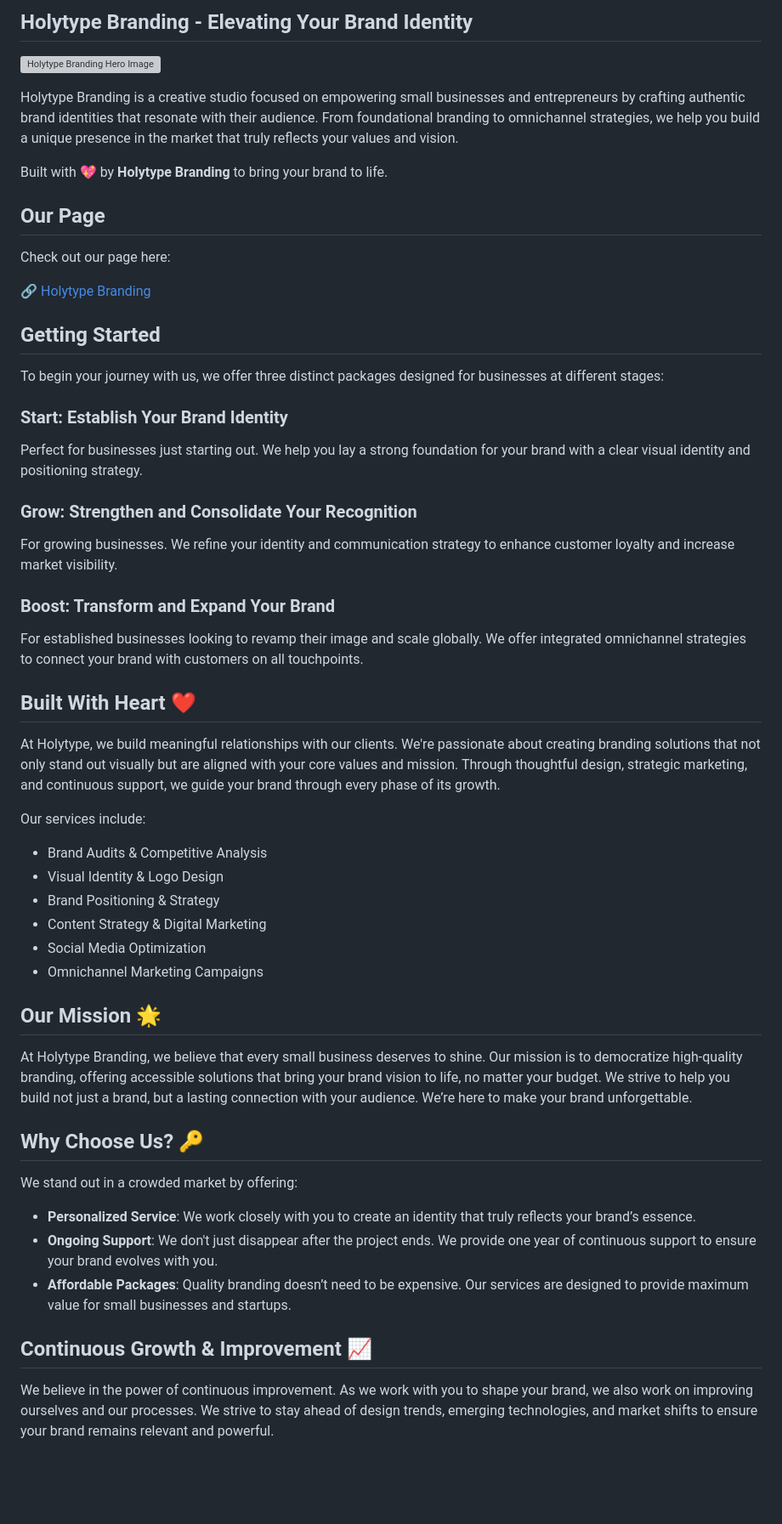
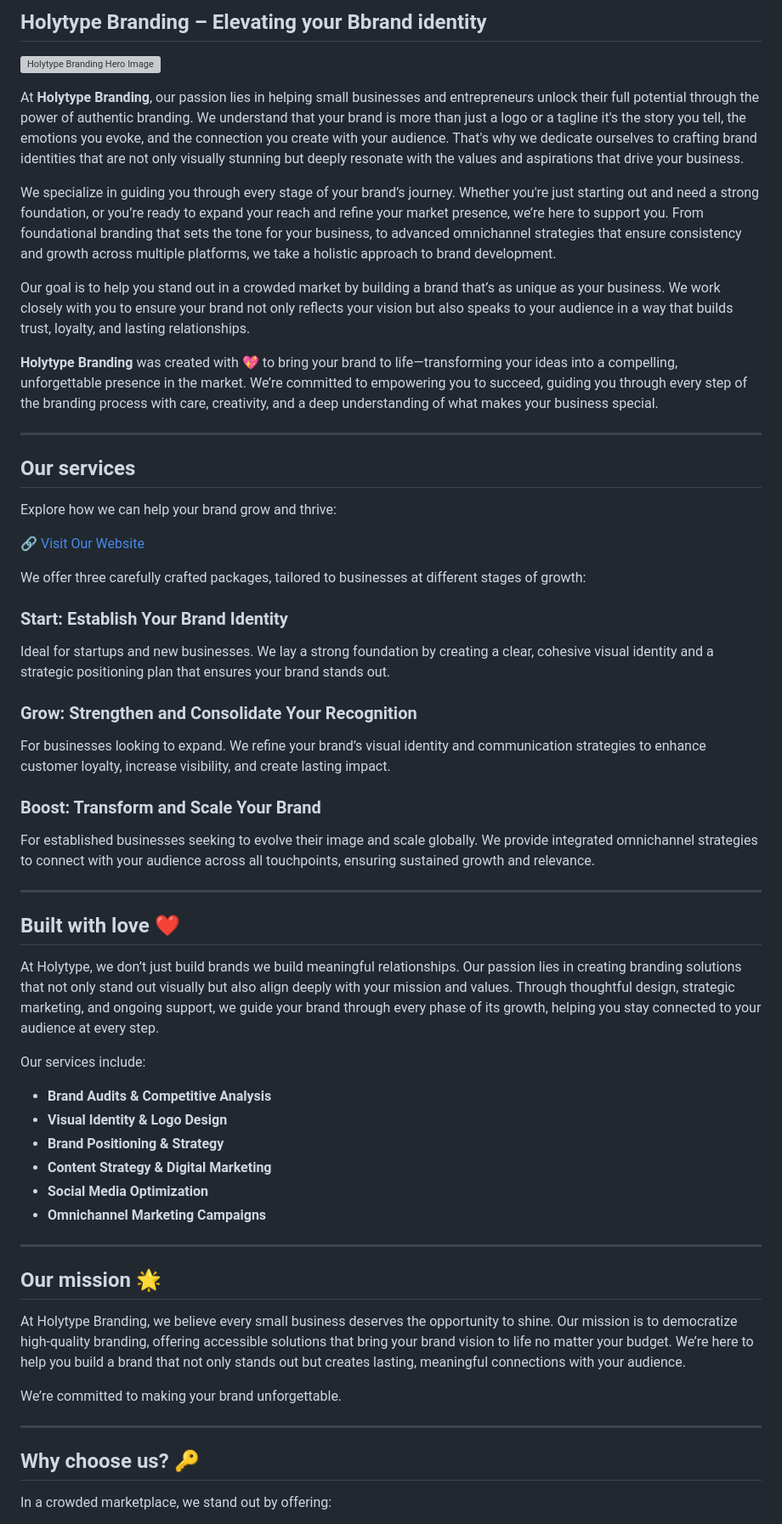
Before and after one commit to rossenkraft/lasanclas, a Markdown page: README.md, the part around one of its changes. Shown at 85% size. Drawn GitHub-style; blank space fills up the shorter version; grey boxes are pictures that could not be loaded.

```diff
--- a/README.md
+++ b/README.md
@@ -1,56 +1,60 @@
-## Holytype Branding - Elevating Your Brand Identity
+## Holytype Branding – Elevating your Bbrand identity
 
 <a href="https://holytype.site" rel="Holytype Branding Website">![Holytype Branding Hero Image](https://via.placeholder.com/1500x500.png)</a>
 
-Holytype Branding is a creative studio focused on empowering small businesses and entrepreneurs by crafting authentic brand identities that resonate with their audience. From foundational branding to omnichannel strategies, we help you build a unique presence in the market that truly reflects your values and vision.
+At **Holytype Branding**, our passion lies in helping small businesses and entrepreneurs unlock their full potential through the power of authentic branding. We understand that your brand is more than just a logo or a tagline it's the story you tell, the emotions you evoke, and the connection you create with your audience. That's why we dedicate ourselves to crafting brand identities that are not only visually stunning but deeply resonate with the values and aspirations that drive your business.
 
-Built with 💖 by **Holytype Branding** to bring your brand to life.
+We specialize in guiding you through every stage of your brand’s journey. Whether you're just starting out and need a strong foundation, or you’re ready to expand your reach and refine your market presence, we’re here to support you. From foundational branding that sets the tone for your business, to advanced omnichannel strategies that ensure consistency and growth across multiple platforms, we take a holistic approach to brand development.
 
-## Our Page
+Our goal is to help you stand out in a crowded market by building a brand that’s as unique as your business. We work closely with you to ensure your brand not only reflects your vision but also speaks to your audience in a way that builds trust, loyalty, and lasting relationships.
 
-Check out our page here:
+**Holytype Branding** was created with 💖 to bring your brand to life—transforming your ideas into a compelling, unforgettable presence in the market. We’re committed to empowering you to succeed, guiding you through every step of the branding process with care, creativity, and a deep understanding of what makes your business special.
 
-🔗 [Holytype Branding](https://holytype.site)
+---
 
-## Getting Started
+## Our services
 
-To begin your journey with us, we offer three distinct packages designed for businesses at different stages:
+Explore how we can help your brand grow and thrive:
+
+🔗 [Visit Our Website](https://holytype.site)
+
+We offer three carefully crafted packages, tailored to businesses at different stages of growth:
 
 ### **Start: Establish Your Brand Identity**
-Perfect for businesses just starting out. We help you lay a strong foundation for your brand with a clear visual identity and positioning strategy.
+Ideal for startups and new businesses. We lay a strong foundation by creating a clear, cohesive visual identity and a strategic positioning plan that ensures your brand stands out.
 
 ### **Grow: Strengthen and Consolidate Your Recognition**
-For growing businesses. We refine your identity and communication strategy to enhance customer loyalty and increase market visibility.
+For businesses looking to expand. We refine your brand’s visual identity and communication strategies to enhance customer loyalty, increase visibility, and create lasting impact.
 
-### **Boost: Transform and Expand Your Brand**
-For established businesses looking to revamp their image and scale globally. We offer integrated omnichannel strategies to connect your brand with customers on all touchpoints.
+### **Boost: Transform and Scale Your Brand**
+For established businesses seeking to evolve their image and scale globally. We provide integrated omnichannel strategies to connect with your audience across all touchpoints, ensuring sustained growth and relevance.
 
-## Built With Heart ❤️
+---
 
-At Holytype, we build meaningful relationships with our clients. We're passionate about creating branding solutions that not only stand out visually but are aligned with your core values and mission. Through thoughtful design, strategic marketing, and continuous support, we guide your brand through every phase of its growth.
+## Built with love ❤️
+
+At Holytype, we don’t just build brands we build meaningful relationships. Our passion lies in creating branding solutions that not only stand out visually but also align deeply with your mission and values. Through thoughtful design, strategic marketing, and ongoing support, we guide your brand through every phase of its growth, helping you stay connected to your audience at every step.
 
 Our services include:
 
-- Brand Audits & Competitive Analysis
-- Visual Identity & Logo Design
-- Brand Positioning & Strategy
-- Content Strategy & Digital Marketing
-- Social Media Optimization
-- Omnichannel Marketing Campaigns
+- **Brand Audits & Competitive Analysis**
+- **Visual Identity & Logo Design**
+- **Brand Positioning & Strategy**
+- **Content Strategy & Digital Marketing**
+- **Social Media Optimization**
+- **Omnichannel Marketing Campaigns**
 
-## Our Mission 🌟
+---
 
-At Holytype Branding, we believe that every small business deserves to shine. Our mission is to democratize high-quality branding, offering accessible solutions that bring your brand vision to life, no matter your budget. We strive to help you build not just a brand, but a lasting connection with your audience. We’re here to make your brand unforgettable.
+## Our mission 🌟
 
-## Why Choose Us? 🔑
+At Holytype Branding, we believe every small business deserves the opportunity to shine. Our mission is to democratize high-quality branding, offering accessible solutions that bring your brand vision to life no matter your budget. We’re here to help you build a brand that not only stands out but creates lasting, meaningful connections with your audience.
 
-We stand out in a crowded market by offering:
+We’re committed to making your brand unforgettable.
 
-- **Personalized Service**: We work closely with you to create an identity that truly reflects your brand’s essence.
-- **Ongoing Support**: We don't just disappear after the project ends. We provide one year of continuous support to ensure your brand evolves with you.
-- **Affordable Packages**: Quality branding doesn’t need to be expensive. Our services are designed to provide maximum value for small businesses and startups.
+---
 
-## Continuous Growth & Improvement 📈
+## Why choose us? 🔑
 
-We believe in the power of continuous improvement. As we work with you to shape your brand, we also work on improving ourselves and our processes. We strive to stay ahead of design trends, emerging technologies, and market shifts to ensure your brand remains relevant and powerful.
+In a crowded marketplace, we stand out by offering:
 
```
Also changed, not shown: other parts of README.md (+15 -7 lines).
